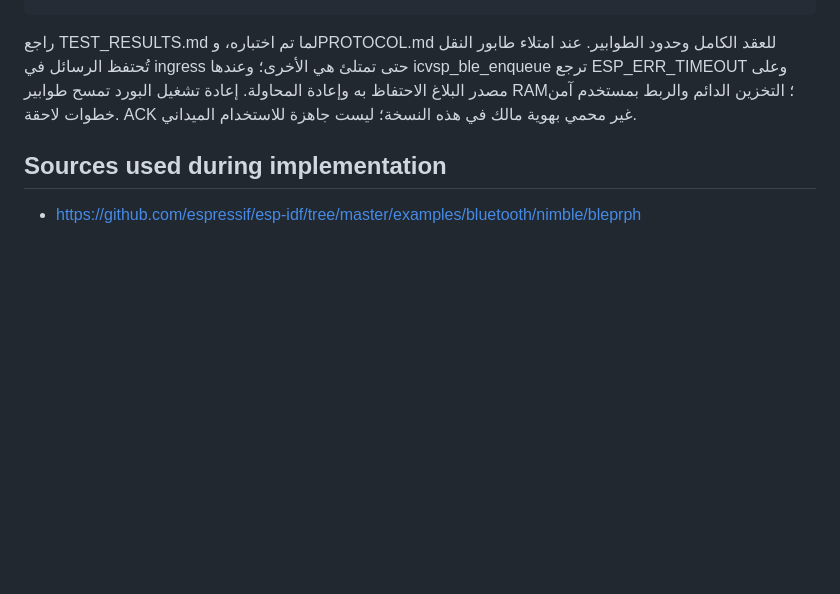
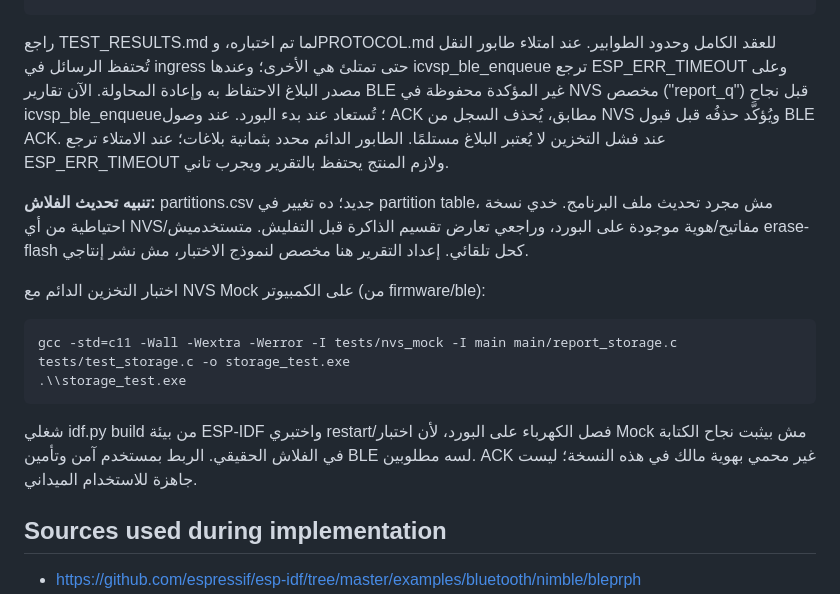
Before and after one commit to malakshetat78/Graduation-Project-, a Markdown page: firmware/ble/README.md, the part around the change. GitHub-like rendering; blank space fills up the shorter version.

Commit message:
Document durable NVS queue, failure policy and host reboot test

````diff
--- a/firmware/ble/README.md
+++ b/firmware/ble/README.md
@@ -104,8 +104,27 @@ gcc -std=c11 -Wall -Wextra -Werror -I main main/transport.c tests/test_transport
 راجع TEST_RESULTS.md لما تم اختباره، وPROTOCOL.md للعقد الكامل وحدود الطوابير.
 عند امتلاء طابور النقل تُحتفظ الرسائل في ingress حتى تمتلئ هي الأخرى؛ وعندها
 icvsp_ble_enqueue ترجع ESP_ERR_TIMEOUT وعلى مصدر البلاغ الاحتفاظ به وإعادة المحاولة.
-إعادة تشغيل البورد تمسح طوابير RAM؛ التخزين الدائم والربط بمستخدم آمن خطوات
-لاحقة. ACK غير محمي بهوية مالك في هذه النسخة؛ ليست جاهزة للاستخدام الميداني.
+الآن تقارير BLE غير المؤكدة محفوظة في NVS مخصص ("report_q") قبل نجاح
+icvsp_ble_enqueue؛ تُستعاد عند بدء البورد. عند وصول ACK مطابق، يُحذف السجل من NVS
+ويُؤكَّد حذفُه قبل قبول BLE ACK. عند فشل التخزين لا يُعتبر البلاغ مستلمًا.
+الطابور الدائم محدد بثمانية بلاغات؛ عند الامتلاء ترجع ESP_ERR_TIMEOUT
+ولازم المنتج يحتفظ بالتقرير ويجرب تاني.
+
+**تنبيه تحديث الفلاش:** partitions.csv جديد؛ ده تغيير في partition table،
+مش مجرد تحديث ملف البرنامج. خدي نسخة احتياطية من أي NVS/مفاتيح/هوية موجودة
+على البورد، وراجعي تعارض تقسيم الذاكرة قبل التفليش. متستخدميش erase-flash
+كحل تلقائي. إعداد التقرير هنا مخصص لنموذج الاختبار، مش نشر إنتاجي.
+
+اختبار التخزين الدائم مع NVS Mock على الكمبيوتر (من firmware/ble):
+
+```powershell
+gcc -std=c11 -Wall -Wextra -Werror -I tests/nvs_mock -I main main/report_storage.c tests/test_storage.c -o storage_test.exe
+.\\storage_test.exe
+```
+
+شغلي idf.py build من بيئة ESP-IDF واختبري restart/فصل الكهرباء على البورد،
+لأن اختبار Mock مش بيثبت نجاح الكتابة في الفلاش الحقيقي.
+الربط بمستخدم آمن وتأمين BLE لسه مطلوبين. ACK غير محمي بهوية مالك في هذه النسخة؛ ليست جاهزة للاستخدام الميداني.
 
 ## Sources used during implementation
 - https://github.com/espressif/esp-idf/tree/master/examples/bluetooth/nimble/bleprph
````
